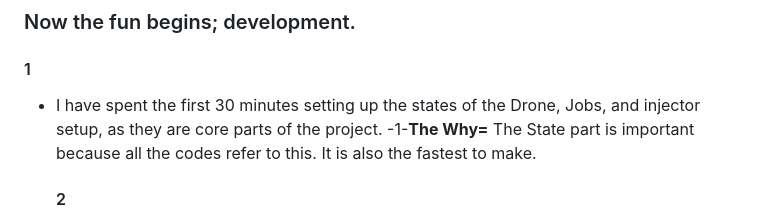
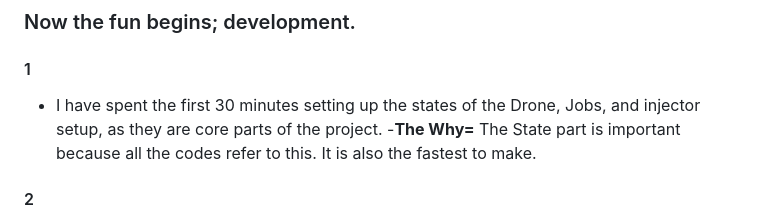
Before and after one commit to Osled/VRelax, a Markdown page: README.md, the part around the change. GitHub-like rendering.

```diff
--- a/README.md
+++ b/README.md
@@ -53,8 +53,8 @@
 ![Unity Architecture](Doc/BrainstormConcept.png)
 ### Now the fun begins; development.
   #### 1
-- I have spent the first 30 minutes setting up the states of the Drone, Jobs, and injector setup, as they are core parts of the project.
-  -1-**The Why=** The State part is important because all the codes refer to this. It is also the fastest to make.
+ - I have spent the first 30 minutes setting up the states of the Drone, Jobs, and injector setup, as they are core parts of the project.
+  -**The Why=** The State part is important because all the codes refer to this. It is also the fastest to make.
   #### 2
  - The following hour I focused on making a future proof JobManagement system that hosts all the information of the jobs and is able to Get and Set the jobs.
  - **The Why=** This part is important because it is the fundation of the project and acts as the core system. Therefore, it needs to be future proof.
```
